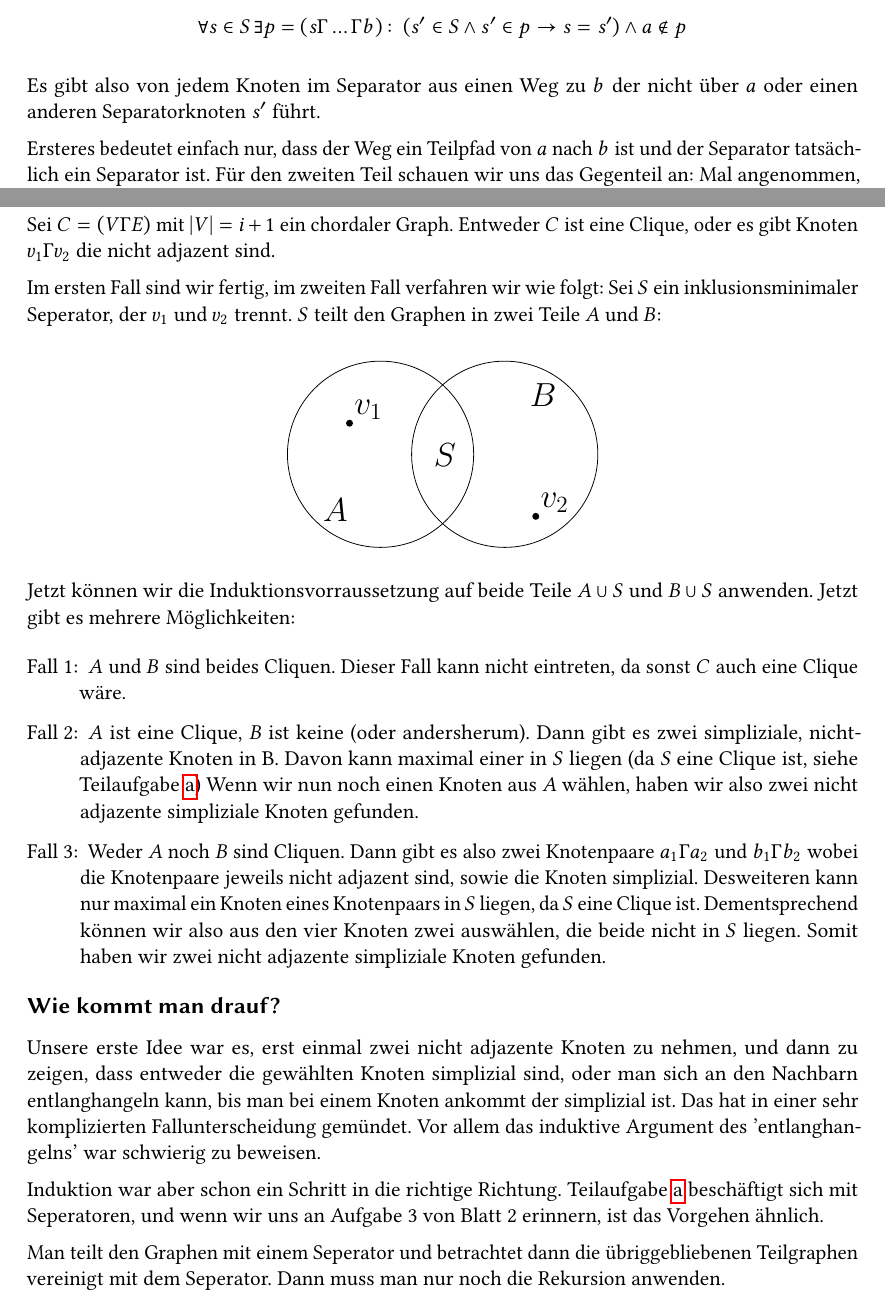
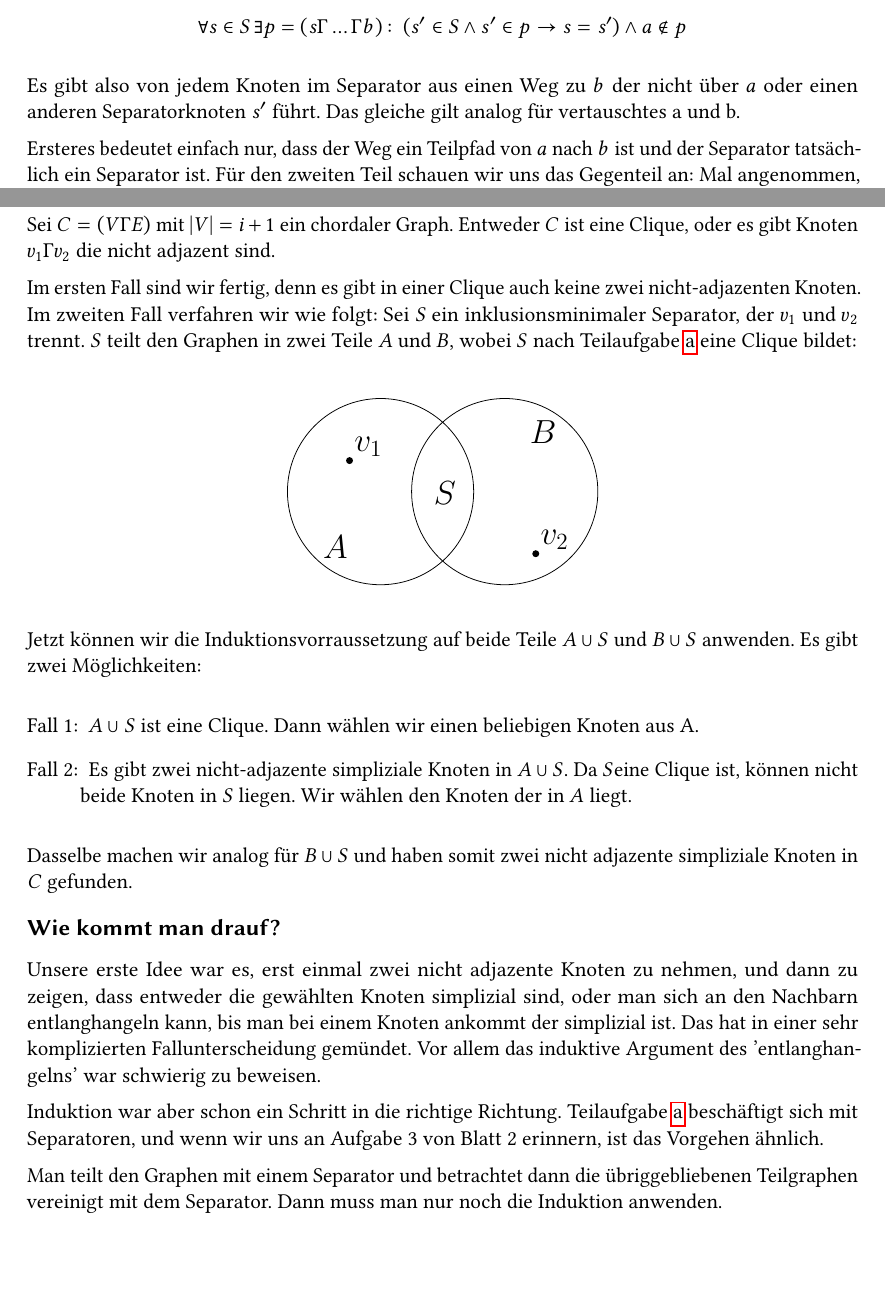
Before and after one commit to tbjoern/paramAlg2017, a LaTeX document (src/blatt3.tex): two parts of pages 5 and 7 of 7, joined at a grey line, cut so that both start at the same text, the shorter picture padded with empty space. Compiled offline with pdfLaTeX.

Commit message:
feedback blatt3

```diff
--- a/src/blatt3.tex
+++ b/src/blatt3.tex
@@ -99,6 +99,7 @@ Wir nehmen im folgenden an, dass $S \neq \emptyset$, denn sonst gibt es nichts z
 Daraus folgt erstmal direkt, dass $$\forall s \in S \, \exists p = (s, \dots, b) \colon (s' \in S \wedge s' \in p \rightarrow s = s') \wedge a \notin p$$
 
 Es gibt also von jedem Knoten im Separator aus einen Weg zu $b$ der nicht über $a$ oder einen anderen Separatorknoten $s'$ führt.
+Das gleiche gilt analog für vertauschtes a und b.
 
 Ersteres bedeutet einfach nur, dass der Weg ein Teilpfad von $a$ nach $b$ ist und der Separator tatsächlich ein Separator ist. Für den zweiten Teil schauen wir uns das Gegenteil an:
 Mal angenommen, es gibt keinen Pfad von $s$ aus, der nicht über einen anderen Knoten von $S$ führt. Dann ist $S$ nicht inklusionsminimal, denn wir könnten $S \setminus \{s\}$ bilden und hätten einen gültigen Separator.
@@ -142,9 +143,9 @@ Die Aussage des Satzes gilt für alle $k = (0, \dots, i)$
 Sei $C = (V,E)$ mit $|V| = i + 1$ ein chordaler Graph.
 Entweder $C$ ist eine Clique, oder es gibt Knoten $v_1, v_2$ die nicht adjazent sind.
 
-Im ersten Fall sind wir fertig, im zweiten Fall verfahren wir wie folgt:
-Sei $S$ ein inklusionsminimaler Seperator, der $v_1$ und $v_2$ trennt.
-$S$ teilt den Graphen in zwei Teile $A$ und $B$:
+Im ersten Fall sind wir fertig, denn es gibt in einer Clique auch keine zwei nicht-adjazenten Knoten. Im zweiten Fall verfahren wir wie folgt:
+Sei $S$ ein inklusionsminimaler Separator, der $v_1$ und $v_2$ trennt.
+$S$ teilt den Graphen in zwei Teile $A$ und $B$, wobei $S$ nach Teilaufgabe \ref{sec:sep-clique} eine Clique bildet:
 
 \begin{center}
     \vspace{1ex}
@@ -152,24 +153,23 @@ $S$ teilt den Graphen in zwei Teile $A$ und $B$:
 \end{center}
 
 Jetzt können wir die Induktionsvorraussetzung auf beide Teile $A \cup S$ und $B \cup S$ anwenden.
-Jetzt gibt es mehrere Möglichkeiten:
+Es gibt zwei Möglichkeiten:
 
 \begin{itemize}
-    \item [Fall 1:] $A$ und $B$ sind beides Cliquen. Dieser Fall kann nicht eintreten, da sonst $C$ auch eine Clique wäre.
-    \item [Fall 2:] $A$ ist eine Clique, $B$ ist keine (oder andersherum). Dann gibt es zwei simpliziale, nicht-adjazente Knoten in B. Davon kann maximal einer in $S$ liegen (da $S$ eine Clique ist, siehe Teilaufgabe \ref{sec:sep-clique})
-    Wenn wir nun noch einen Knoten aus $A$ wählen, haben wir also zwei nicht adjazente simpliziale Knoten gefunden.
-    \item [Fall 3:] Weder $A$ noch $B$ sind Cliquen. Dann gibt es also zwei Knotenpaare $a_1, a_2$ und $b_1, b_2$ wobei die Knotenpaare jeweils nicht adjazent sind, sowie die Knoten simplizial. Desweiteren kann nur maximal ein Knoten eines Knotenpaars in $S$ liegen, da $S$ eine Clique ist.
-    Dementsprechend können wir also aus den vier Knoten zwei auswählen, die beide nicht in $S$ liegen. Somit haben wir zwei nicht adjazente simpliziale Knoten gefunden.
+	\item [Fall 1:] $A \cup S$ ist eine Clique. Dann wählen wir einen beliebigen Knoten aus A.
+	\item [Fall 2:] Es gibt zwei nicht-adjazente simpliziale Knoten in $A \cup S$. Da $S$eine Clique ist, können nicht beide Knoten in $S$ liegen. Wir wählen den Knoten der in $A$ liegt.
 \end{itemize}
+
+Dasselbe machen wir analog für $B \cup S$ und haben somit zwei nicht adjazente simpliziale Knoten in $C$ gefunden.
 
 \how
 
 Unsere erste Idee war es, erst einmal zwei nicht adjazente Knoten zu nehmen, und dann zu zeigen, dass entweder die gewählten Knoten simplizial sind, oder man sich an den Nachbarn entlanghangeln kann, bis man bei einem Knoten ankommt der simplizial ist.
 Das hat in einer sehr komplizierten Fallunterscheidung gemündet. Vor allem das induktive Argument des 'entlanghangelns' war schwierig zu beweisen.
 
-Induktion war aber schon ein Schritt in die richtige Richtung. Teilaufgabe \ref{sec:sep-clique} beschäftigt sich mit Seperatoren, und wenn wir uns an Aufgabe 3 von Blatt 2 erinnern, ist das Vorgehen ähnlich.
+Induktion war aber schon ein Schritt in die richtige Richtung. Teilaufgabe \ref{sec:sep-clique} beschäftigt sich mit Separatoren, und wenn wir uns an Aufgabe 3 von Blatt 2 erinnern, ist das Vorgehen ähnlich.
 
-Man teilt den Graphen mit einem Seperator und betrachtet dann die übriggebliebenen Teilgraphen vereinigt mit dem Seperator.
-Dann muss man nur noch die Rekursion anwenden.
+Man teilt den Graphen mit einem Separator und betrachtet dann die übriggebliebenen Teilgraphen vereinigt mit dem Separator.
+Dann muss man nur noch die Induktion anwenden.
 
 \end{document}
```
Also changed, not shown: src/blatt3.tex (4 more changed lines).
